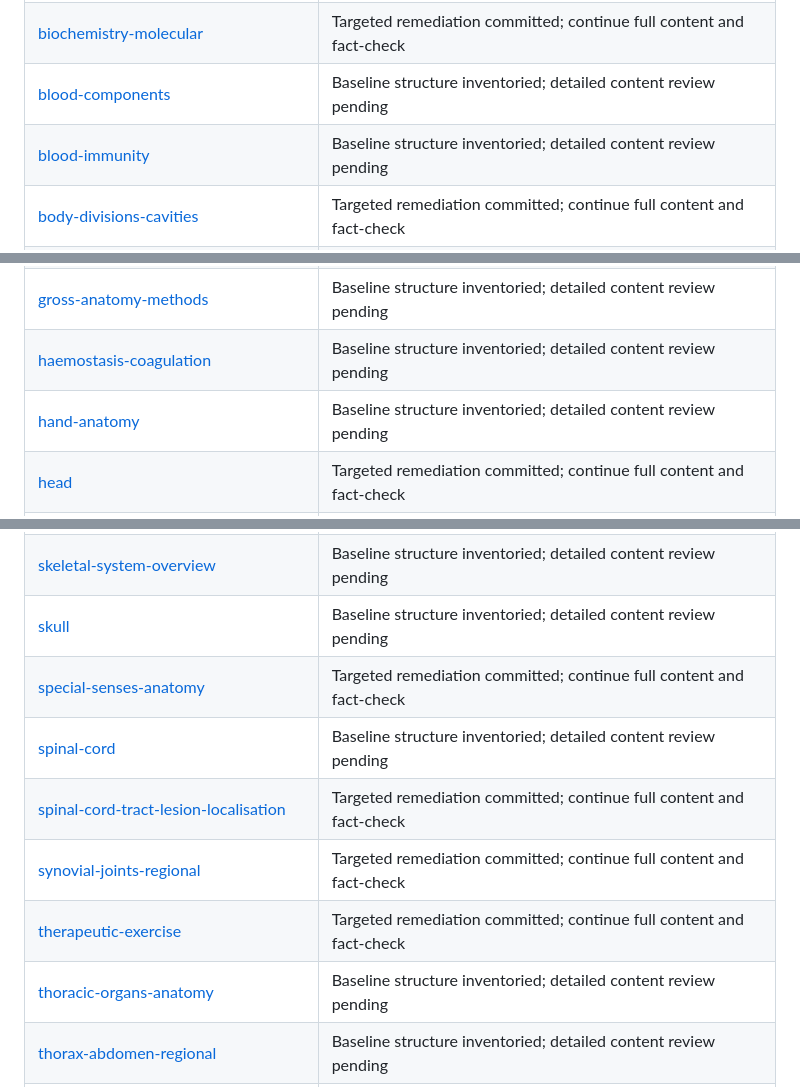
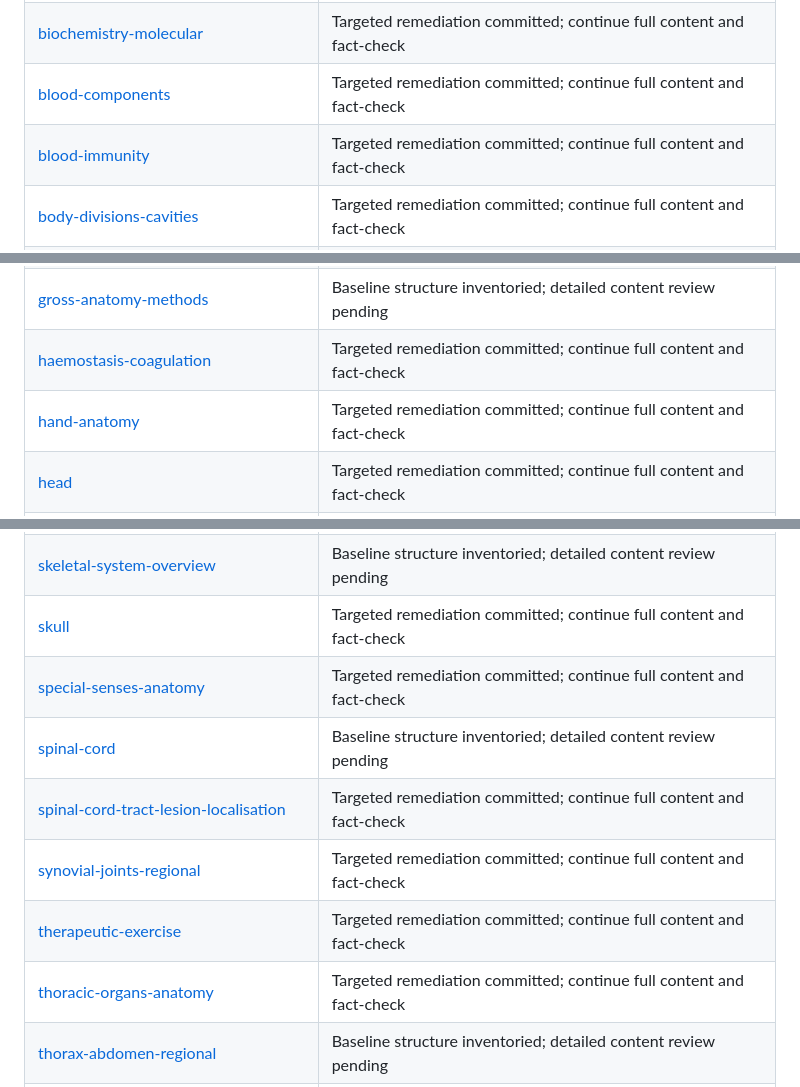
Before and after one commit to Olaraphael/Anatomistvitalis_Academic_Resource_center, a Markdown page: CONTENT_AUDIT.md, 3 parts joined by grey strips. Drawn GitHub-style.

Commit message:
Update audit tracker with latest reviewed articles

```diff
--- a/CONTENT_AUDIT.md
+++ b/CONTENT_AUDIT.md
@@ -30,8 +30,8 @@ The `topics/` directory contains **117 topic articles**. An initial structural s
 | [ascending-sensory-pathways-advanced](topics/ascending-sensory-pathways-advanced/) | Baseline structure inventoried; detailed content review pending |
 | [autonomic-physiology](topics/autonomic-physiology/) | Baseline structure inventoried; detailed content review pending |
 | [biochemistry-molecular](topics/biochemistry-molecular/) | Targeted remediation committed; continue full content and fact-check |
-| [blood-components](topics/blood-components/) | Baseline structure inventoried; detailed content review pending |
-| [blood-immunity](topics/blood-immunity/) | Baseline structure inventoried; detailed content review pending |
+| [blood-components](topics/blood-components/) | Targeted remediation committed; continue full content and fact-check |
+| [blood-immunity](topics/blood-immunity/) | Targeted remediation committed; continue full content and fact-check |
 | [body-divisions-cavities](topics/body-divisions-cavities/) | Targeted remediation committed; continue full content and fact-check |
 | [bone](topics/bone/) | Targeted remediation committed; continue full content and fact-check |
 | [bone-classification-landmarks](topics/bone-classification-landmarks/) | Baseline structure inventoried; detailed content review pending |
@@ -73,8 +73,8 @@ The `topics/` directory contains **117 topic articles**. An initial structural s
 | [genetics-molecular-medicine](topics/genetics-molecular-medicine/) | Baseline structure inventoried; detailed content review pending |
 | [germ-layers-organogenesis](topics/germ-layers-organogenesis/) | Baseline structure inventoried; detailed content review pending |
 | [gross-anatomy-methods](topics/gross-anatomy-methods/) | Baseline structure inventoried; detailed content review pending |
-| [haemostasis-coagulation](topics/haemostasis-coagulation/) | Baseline structure inventoried; detailed content review pending |
-| [hand-anatomy](topics/hand-anatomy/) | Baseline structure inventoried; detailed content review pending |
+| [haemostasis-coagulation](topics/haemostasis-coagulation/) | Targeted remediation committed; continue full content and fact-check |
+| [hand-anatomy](topics/hand-anatomy/) | Targeted remediation committed; continue full content and fact-check |
 | [head](topics/head/) | Targeted remediation committed; continue full content and fact-check |
 | [head-neck-regional-anatomy](topics/head-neck-regional-anatomy/) | Baseline structure inventoried; detailed content review pending |
 | [histology-introduction](topics/histology-introduction/) | Baseline structure inventoried; detailed content review pending |
@@ -120,13 +120,13 @@ The `topics/` directory contains **117 topic articles**. An initial structural s
 | [shoulder](topics/shoulder/) | Targeted remediation committed; continue full content and fact-check |
 | [skeletal-muscle-anatomy](topics/skeletal-muscle-anatomy/) | Targeted remediation committed; continue full content and fact-check |
 | [skeletal-system-overview](topics/skeletal-system-overview/) | Baseline structure inventoried; detailed content review pending |
-| [skull](topics/skull/) | Baseline structure inventoried; detailed content review pending |
+| [skull](topics/skull/) | Targeted remediation committed; continue full content and fact-check |
 | [special-senses-anatomy](topics/special-senses-anatomy/) | Targeted remediation committed; continue full content and fact-check |
 | [spinal-cord](topics/spinal-cord/) | Baseline structure inventoried; detailed content review pending |
 | [spinal-cord-tract-lesion-localisation](topics/spinal-cord-tract-lesion-localisation/) | Targeted remediation committed; continue full content and fact-check |
 | [synovial-joints-regional](topics/synovial-joints-regional/) | Targeted remediation committed; continue full content and fact-check |
 | [therapeutic-exercise](topics/therapeutic-exercise/) | Targeted remediation committed; continue full content and fact-check |
-| [thoracic-organs-anatomy](topics/thoracic-organs-anatomy/) | Baseline structure inventoried; detailed content review pending |
+| [thoracic-organs-anatomy](topics/thoracic-organs-anatomy/) | Targeted remediation committed; continue full content and fact-check |
 | [thorax-abdomen-regional](topics/thorax-abdomen-regional/) | Baseline structure inventoried; detailed content review pending |
 | [upper-limb-regional-anatomy](topics/upper-limb-regional-anatomy/) | Targeted remediation committed; continue full content and fact-check |
 | [urinary-gross-anatomy](topics/urinary-gross-anatomy/) | Targeted remediation committed; continue full content and fact-check |
```
Also changed, not shown: other parts of CONTENT_AUDIT.md (+2 -2 lines).
